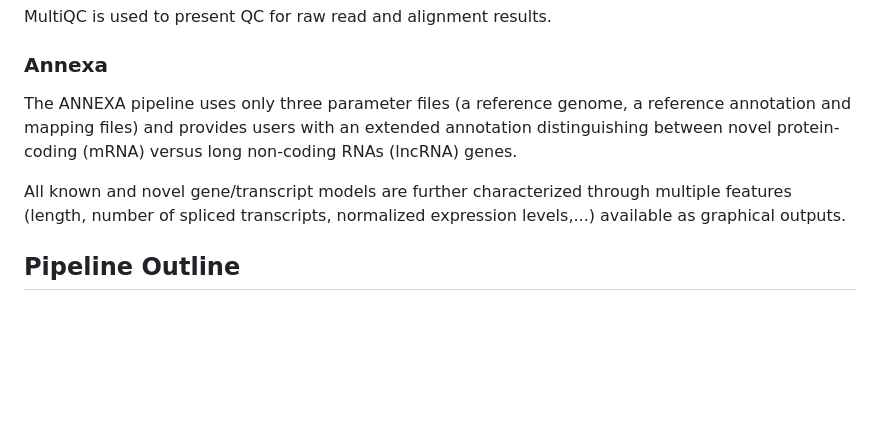
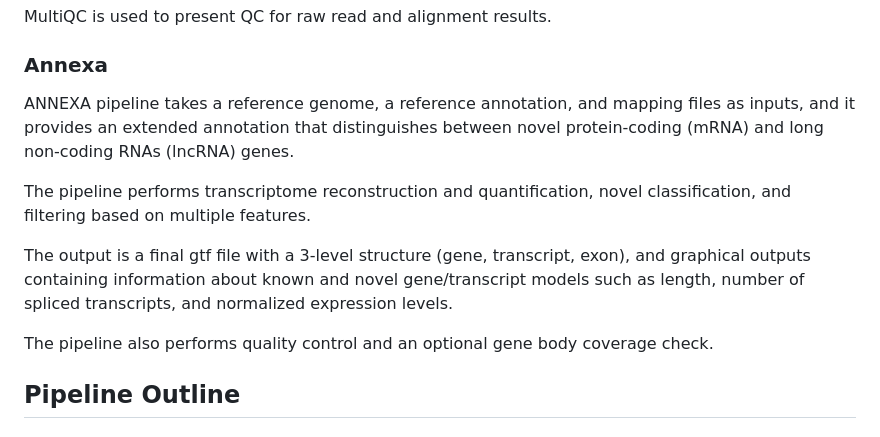
Before and after one commit to enoracrl/ANNEXseq, a Markdown page: README.md, the part around the change. GitHub-like rendering; blank space fills up the shorter version.

Commit message:
Update REAMDE.md
Annexa desc

```diff
--- a/README.md
+++ b/README.md
@@ -15,9 +15,13 @@ The nanoseq pipeline takes raw Nanopore sequencing data as input and performs va
 
  MultiQC is used to present QC for raw read and alignment results.
 ### **Annexa**
-   The ANNEXA pipeline uses only three parameter files (a reference genome, a reference annotation and mapping files) and provides users with an extended annotation distinguishing between novel protein-coding (mRNA) versus long non-coding RNAs (lncRNA) genes.
+ANNEXA pipeline takes a reference genome, a reference annotation, and mapping files as inputs, and it provides an extended annotation that distinguishes between novel protein-coding (mRNA) and long non-coding RNAs (lncRNA) genes.
 
-   All known and novel gene/transcript models are further characterized through multiple features (length, number of spliced transcripts, normalized expression levels,...) available as graphical outputs.
+   The pipeline performs transcriptome reconstruction and quantification, novel classification, and filtering based on multiple features.
+
+   The output is a final gtf file with a 3-level structure (gene, transcript, exon), and graphical outputs containing information about known and novel gene/transcript models such as length, number of spliced transcripts, and normalized expression levels.
+
+   The pipeline also performs quality control and an optional gene body coverage check.
 
 ## Pipeline Outline
 1. ### *Nanoseq*
```
